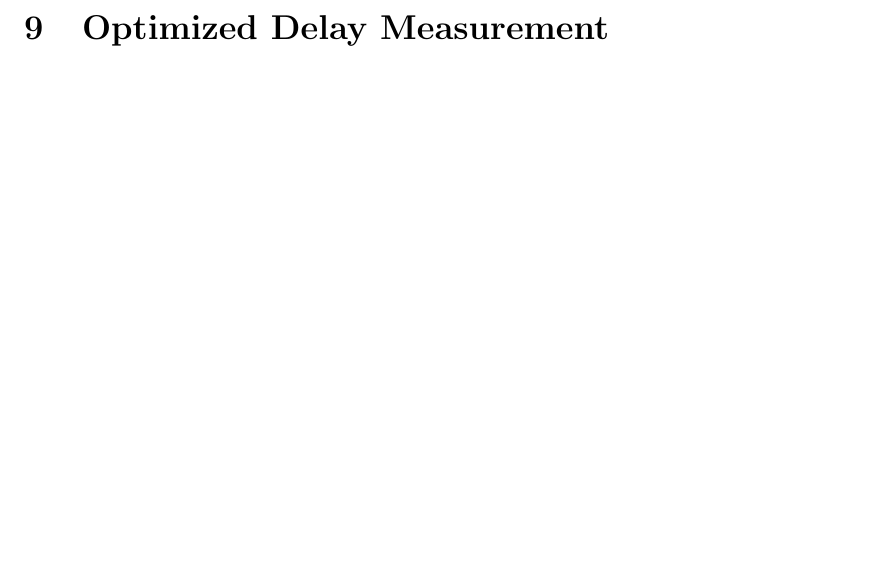
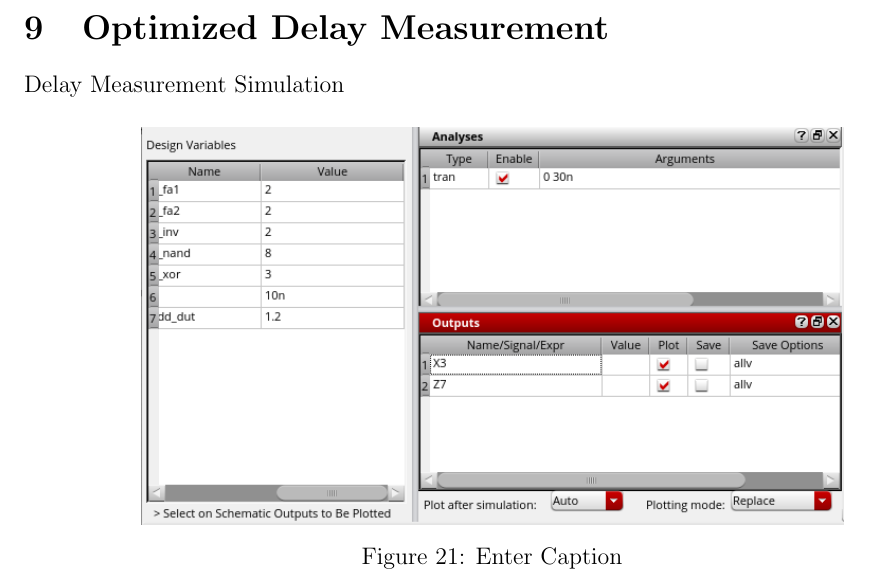
Before and after one commit to krishkc5/multiplier_4x4, a LaTeX document (writeup/main.tex): part of page 40 of 47, cut so that both start at the same text, the shorter picture padded with empty space. Compiled offline with pdfLaTeX.

Commit message:
Updates from Overleaf

```diff
--- a/writeup/main.tex
+++ b/writeup/main.tex
@@ -1152,7 +1152,14 @@ discussed in later sections.
 % ----------------------------------------------------
 \section{Optimized Delay Measurement}
 
+Delay Measurement Simulation
 
+\begin{figure}[H]
+    \centering
+    \includegraphics[width=0.75\linewidth]{writeup//figures/optimized_delay_ADEL.png}
+    \caption{Enter Caption}
+    \label{fig:optimized_delay_ADEL}
+\end{figure}
 
 \newpage
 
```
Also changed, not shown: writeup/figures/optimized_delay_ADEL.png (added).
